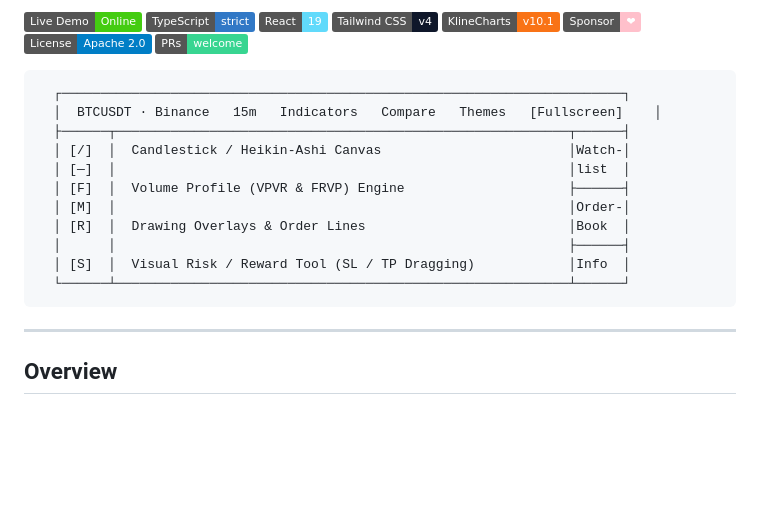
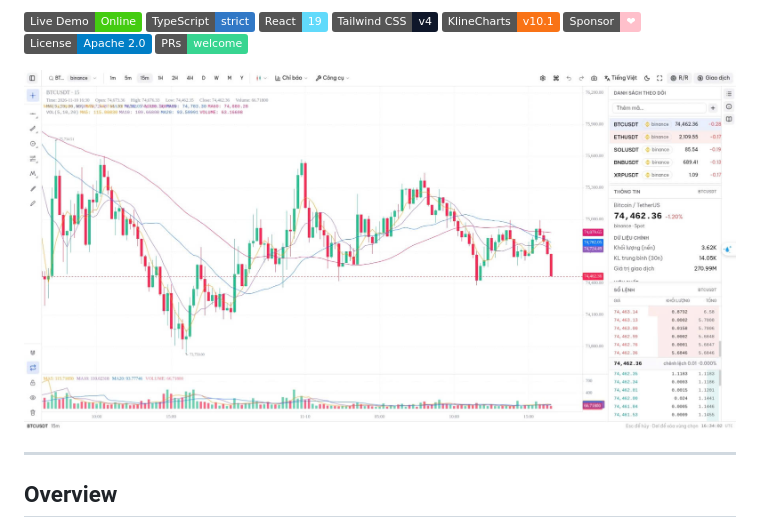
Before and after one commit to aztharion/klinechart-ui-core, a Markdown page: README.md, the part around the change. Drawn GitHub-style; pictures changed too: assets/preview.jpg (added); badges without logos; blank space fills up the shorter version.

Commit message:
docs: replace ascii mockup with live screenshot preview in README

````diff
--- a/README.md
+++ b/README.md
@@ -13,19 +13,7 @@
 [![License](https://img.shields.io/badge/License-Apache%202.0-blue.svg)](LICENSE)
 [![PRs Welcome](https://img.shields.io/badge/PRs-welcome-38d591.svg)](https://github.com/aztharion/klinechart-ui-core/pulls)
 
-```text
-  ┌────────────────────────────────────────────────────────────────────────┐
-  │  BTCUSDT · Binance   15m   Indicators   Compare   Themes   [Fullscreen]    │
-  ├──────┬──────────────────────────────────────────────────────────┬──────┤
-  │ [/]  │  Candlestick / Heikin-Ashi Canvas                        │Watch-│
-  │ [—]  │                                                          │list  │
-  │ [F]  │  Volume Profile (VPVR & FRVP) Engine                     ├──────┤
-  │ [M]  │                                                          │Order-│
-  │ [R]  │  Drawing Overlays & Order Lines                          │Book  │
-  │      │                                                          ├──────┤
-  │ [S]  │  Visual Risk / Reward Tool (SL / TP Dragging)            │Info  │
-  └──────┴──────────────────────────────────────────────────────────┴──────┘
-```
+[![KlineChart UI Core Preview](assets/preview.jpg)](https://aztharion.github.io/klinechart-ui-core/)
 
 ---
 
````
Also changed, not shown: public/preview.jpg (added).
